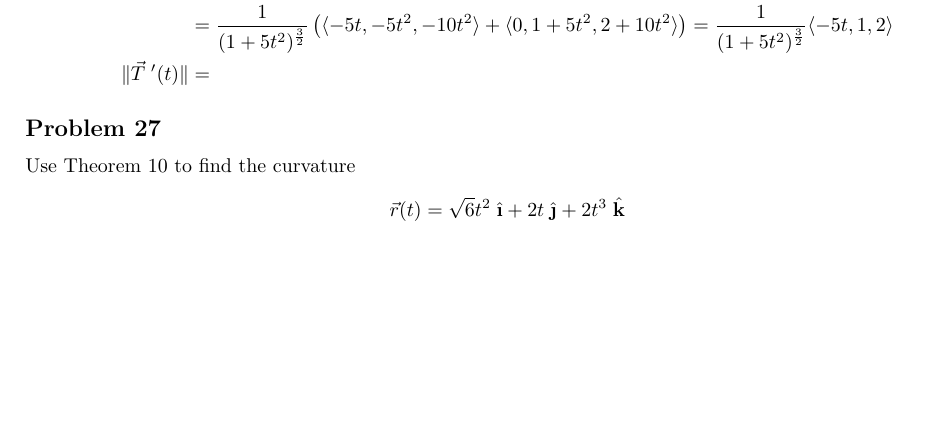
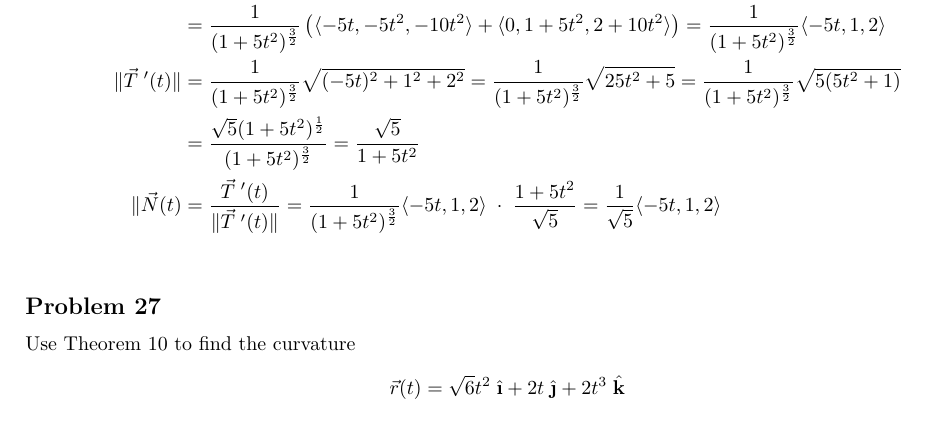
Before and after one commit to zeapsu/math-173, a LaTeX document (Ch13-2/main.tex): part of page 4 of 6, cut so that both start at the same text, the shorter picture padded with empty space. Compiled offline with pdfLaTeX; TikZ figures are drawn from their code, not taken from saved files.

Commit message:
headache

```diff
--- a/Ch13-2/main.tex
+++ b/Ch13-2/main.tex
@@ -181,7 +181,9 @@ a.
     \vec T\;'(t) &= -\frac{5t}{(1+5t^2)^{\frac 3 2}}\langle 1, t, 2t\rangle + \frac{1}{(1+5t^2)^\frac 1 2}\langle 0, 1, 2 \rangle \\
                  &= \frac{1}{(1+5t^2)^{\frac 3 2}}\left(-5t \langle 1, t, 2t \rangle + (1+5t^2)\langle 0, 1, 2 \rangle\right) \\
                  &= \frac{1}{(1+5t^2)^{\frac 3 2}}\left(\langle -5t, -5t^2, -10t^2 \rangle + \langle 0, 1+5t^2, 2+10t^2 \rangle\right) = \frac{1}{(1+5t^2)^{\frac 3 2}} \langle -5t, 1, 2 \rangle \\
-    \|\vec T\;'(t)\| &=
+    \|\vec T\;'(t)\| &= \frac{1}{(1+5t^2)^{\frac 3 2}}\sqrt{(-5t)^2 + 1^2 + 2^2} = \frac{1}{(1+5t^2)^{\frac 3 2}}\sqrt{25t^2 + 5} = \frac{1}{(1+5t^2)^{\frac 3 2}}\sqrt{5(5t^2 + 1)} \\
+                     &= \frac{\sqrt 5 (1+5t^2)^{\frac 1 2}}{(1+5t^2)^{\frac 3 2}} = \frac{\sqrt 5}{1+5t^2} \\
+    \|\vec N(t) &=  \frac{\vec T\;'(t)}{\|\vec T\;'(t)\|} = \frac{1}{(1+5t^2)^{\frac 3 2}} \langle -5t, 1, 2 \rangle \; \cdot \; \frac{1+5t^2}{\sqrt 5} = \frac{1}{\sqrt 5} \langle -5t, 1, 2 \rangle \\
 \end{align*}
 \subsection*{Problem 27}
 Use Theorem 10 to find the curvature
```
Also changed, not shown: Ch13-2/main.pdf, 1 other file.
